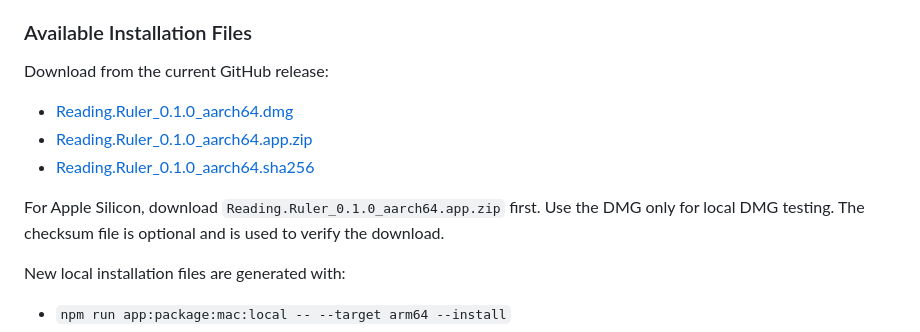
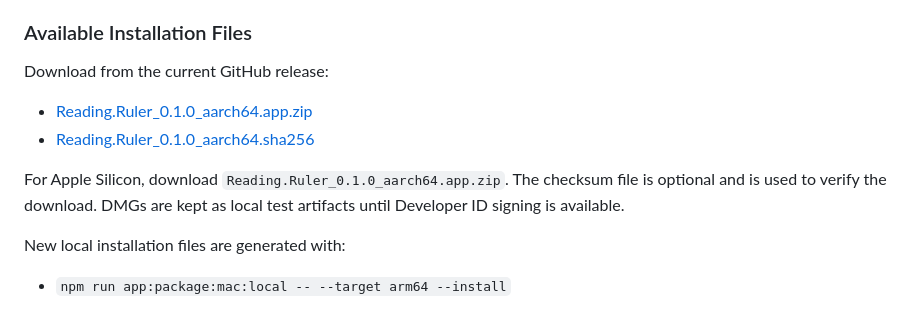
Before and after one commit to bilalalissa/Reading-Ruler, a Markdown page: README.md, the part around the change. Drawn GitHub-style.

Commit message:
Update listed installation release files

```diff
--- a/README.md
+++ b/README.md
@@ -306,11 +306,10 @@ Run the workflow with the release tag to upload to, such as `v0.1.0`. Use an App
 
 Download from the current GitHub release:
 
-- [Reading.Ruler_0.1.0_aarch64.dmg](https://github.com/bilalalissa/Reading-Ruler/releases/download/v0.1.0/Reading.Ruler_0.1.0_aarch64.dmg)
 - [Reading.Ruler_0.1.0_aarch64.app.zip](https://github.com/bilalalissa/Reading-Ruler/releases/download/v0.1.0/Reading.Ruler_0.1.0_aarch64.app.zip)
 - [Reading.Ruler_0.1.0_aarch64.sha256](https://github.com/bilalalissa/Reading-Ruler/releases/download/v0.1.0/Reading.Ruler_0.1.0_aarch64.sha256)
 
-For Apple Silicon, download `Reading.Ruler_0.1.0_aarch64.app.zip` first. Use the DMG only for local DMG testing. The checksum file is optional and is used to verify the download.
+For Apple Silicon, download `Reading.Ruler_0.1.0_aarch64.app.zip`. The checksum file is optional and is used to verify the download. DMGs are kept as local test artifacts until Developer ID signing is available.
 
 New local installation files are generated with:
 
```
Also changed, not shown: docs/INSTALLATION.md (+1 -2 lines).
